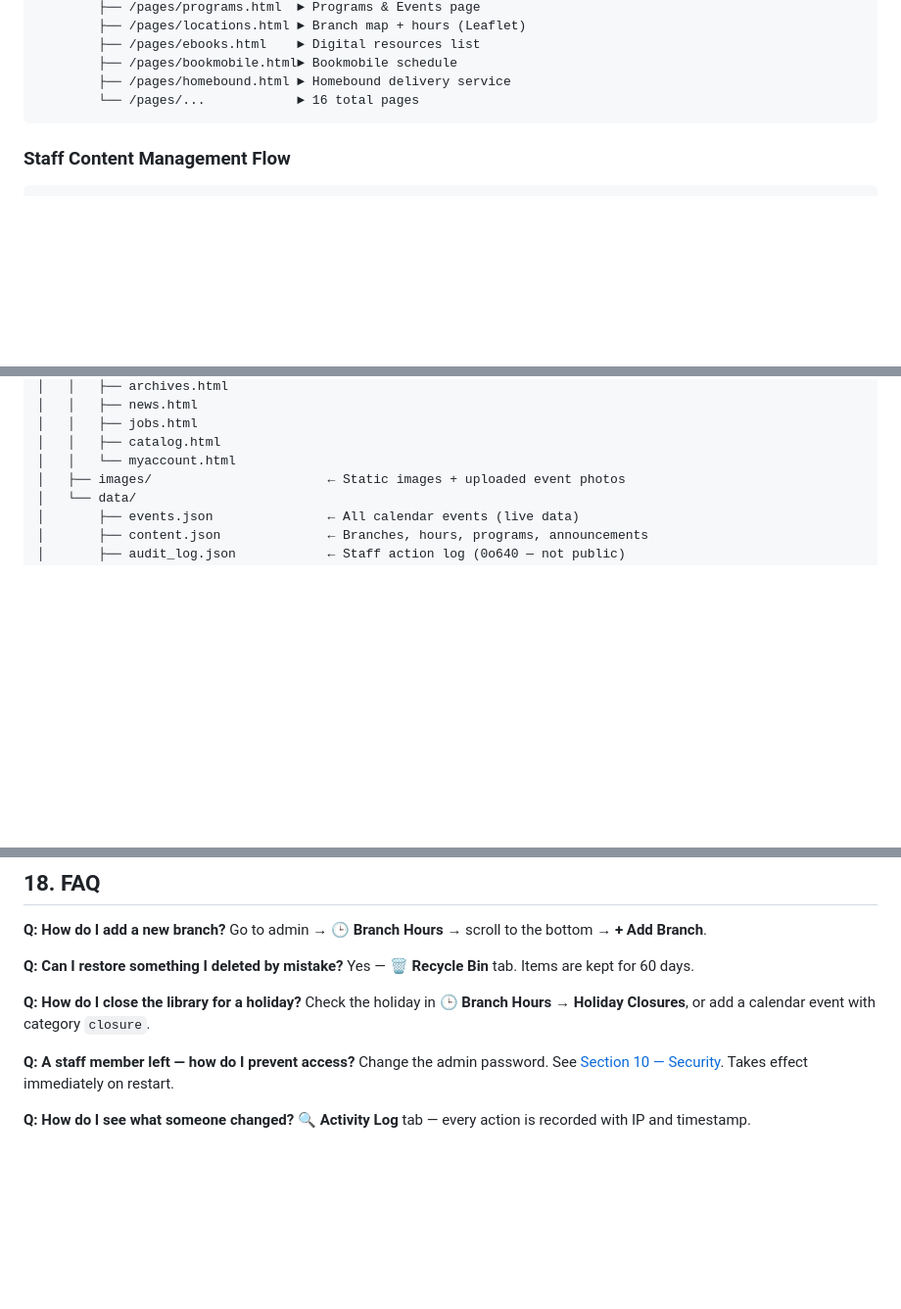
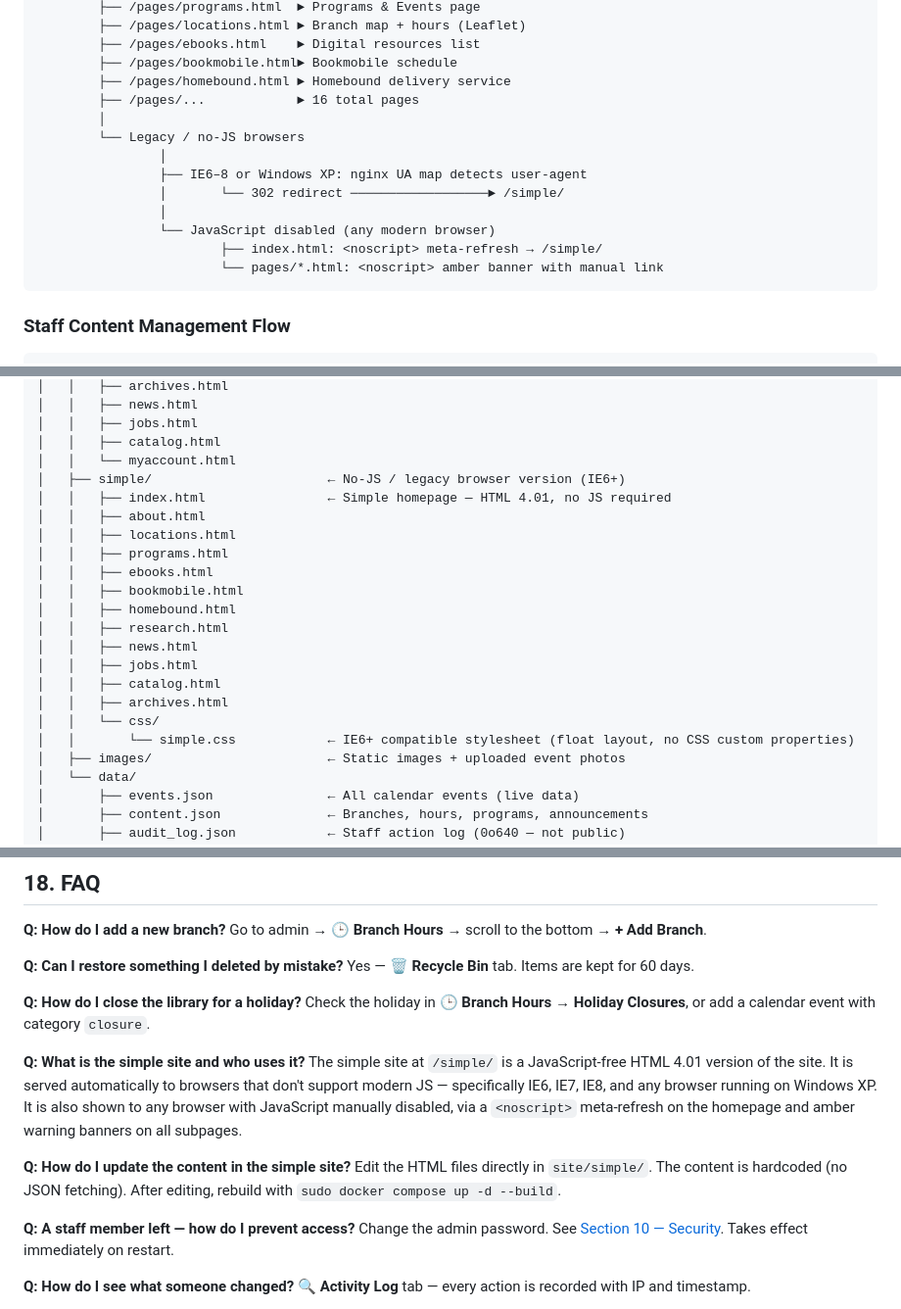
Before and after one commit to hkevin01/fayette_lib, a Markdown page: README.md, 3 parts joined by grey strips. Shown at 98% size. Drawn GitHub-style; blank space fills up the shorter version.

Commit message:
feat: add support for legacy browsers with a no-JS site at `/simple/`

````diff
--- a/README.md
+++ b/README.md
@@ -390,7 +392,16 @@ Browser visits http://library-domain.org
         ├── /pages/ebooks.html    ► Digital resources list
         ├── /pages/bookmobile.html► Bookmobile schedule
         ├── /pages/homebound.html ► Homebound delivery service
-        └── /pages/...            ► 16 total pages
+        ├── /pages/...            ► 16 total pages
+        │
+        └── Legacy / no-JS browsers
+                │
+                ├── IE6–8 or Windows XP: nginx UA map detects user-agent
+                │       └── 302 redirect ──────────────────► /simple/
+                │
+                └── JavaScript disabled (any modern browser)
+                        ├── index.html: <noscript> meta-refresh → /simple/
+                        └── pages/*.html: <noscript> amber banner with manual link
 ```
 
 ### Staff Content Management Flow
@@ -737,6 +748,21 @@ fayette_lib/
 │   │   ├── jobs.html
 │   │   ├── catalog.html
 │   │   └── myaccount.html
+│   ├── simple/                       ← No-JS / legacy browser version (IE6+)
+│   │   ├── index.html                ← Simple homepage — HTML 4.01, no JS required
+│   │   ├── about.html
+│   │   ├── locations.html
+│   │   ├── programs.html
+│   │   ├── ebooks.html
+│   │   ├── bookmobile.html
+│   │   ├── homebound.html
+│   │   ├── research.html
+│   │   ├── news.html
+│   │   ├── jobs.html
+│   │   ├── catalog.html
+│   │   ├── archives.html
+│   │   └── css/
+│   │       └── simple.css            ← IE6+ compatible stylesheet (float layout, no CSS custom properties)
 │   ├── images/                       ← Static images + uploaded event photos
 │   └── data/
 │       ├── events.json               ← All calendar events (live data)
@@ -998,6 +1025,12 @@ Yes — **🗑️ Recycle Bin** tab. Items are kept for 60 days.
 
 **Q: How do I close the library for a holiday?**
 Check the holiday in **🕒 Branch Hours → Holiday Closures**, or add a calendar event with category `closure`.
+
+**Q: What is the simple site and who uses it?**
+The simple site at `/simple/` is a JavaScript-free HTML 4.01 version of the site. It is served automatically to browsers that don't support modern JS — specifically IE6, IE7, IE8, and any browser running on Windows XP. It is also shown to any browser with JavaScript manually disabled, via a `<noscript>` meta-refresh on the homepage and amber warning banners on all subpages.
+
+**Q: How do I update the content in the simple site?**
+Edit the HTML files directly in `site/simple/`. The content is hardcoded (no JSON fetching). After editing, rebuild with `sudo docker compose up -d --build`.
 
 **Q: A staff member left — how do I prevent access?**
 Change the admin password. See [Section 10 — Security](#10-security). Takes effect immediately on restart.
````
Also changed, not shown: other parts of README.md (+4 -1 lines).
